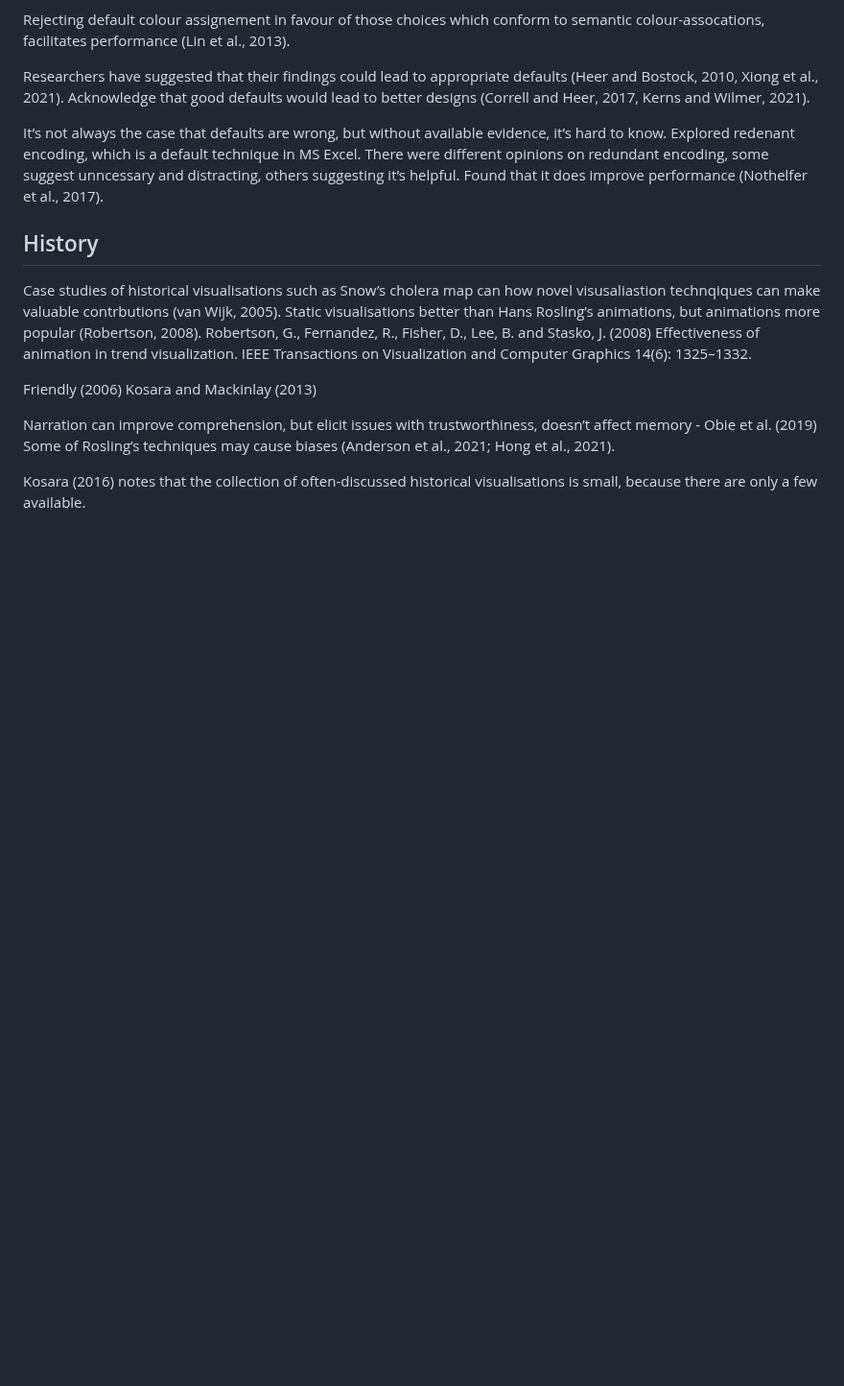
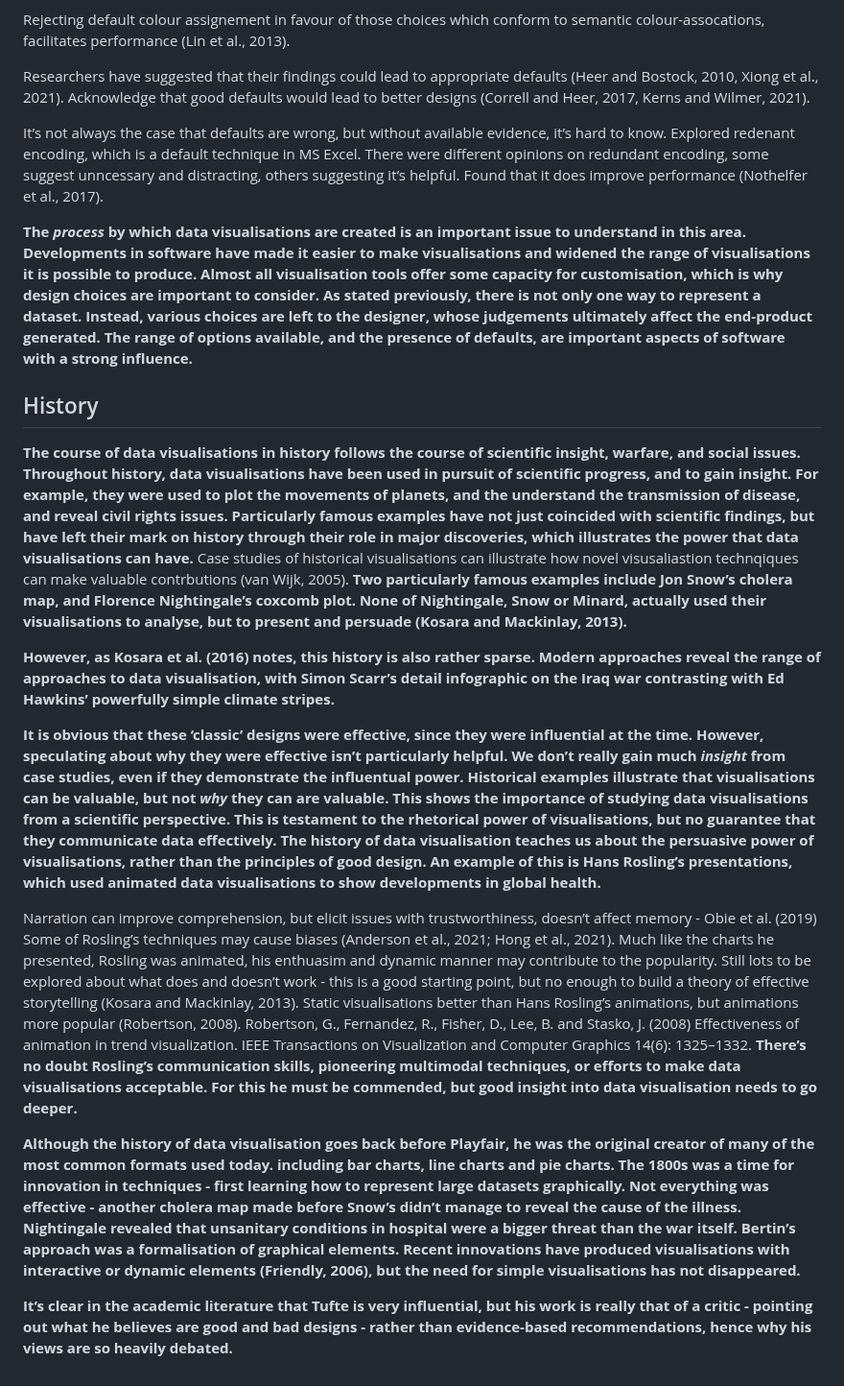
Before and after one commit to duncanbradley/thesis, a Markdown page: intro.md, the part around one of its changes. Shown at 96% size. GitHub-like rendering; blank space fills up the shorter version.

Commit message:
more on types, tools, and history

```diff
--- a/intro.md
+++ b/intro.md
@@ -132,16 +136,18 @@ Acknowledge that good defaults would lead to better designs (Correll and Heer, 2
 
 It’s not always the case that defaults are wrong, but without available evidence, it’s hard to know. Explored redenant encoding, which is a default technique in MS Excel. There were different opinions on redundant encoding, some suggest unncessary and distracting, others suggesting it’s helpful. Found that it does improve performance (Nothelfer et al., 2017).
 
+**The *process* by which data visualisations are created is an important issue to understand in this area. Developments in software have made it easier to make visualisations and widened the range of visualisations it is possible to produce. Almost all visualisation tools offer some capacity for customisation, which is why design choices are important to consider. As stated previously, there is not only one way to represent a dataset. Instead, various choices are left to the designer, whose judgements ultimately affect the end-product generated. The range of options available, and the presence of defaults, are important aspects of software with a strong influence.**
+
 ## History
 
-Case studies of historical visualisations such as Snow’s cholera map can how novel visusaliastion technqiques can make valuable contrbutions (van Wijk, 2005).
-Static visualisations better than Hans Rosling’s animations, but animations more popular (Robertson, 2008). Robertson, G., Fernandez, R., Fisher, D., Lee, B. and Stasko, J. (2008) Effectiveness of animation in trend visualization. IEEE Transactions on Visualization and Computer Graphics 14(6): 1325–1332.
+**The course of data visualisations in history follows the course of scientific insight, warfare, and social issues. Throughout history, data visualisations have been used in pursuit of scientific progress, and to gain insight. For example, they were used to plot the movements of planets, and the understand the transmission of disease, and reveal civil rights issues. Particularly famous examples have not just coincided with scientific findings, but have left their mark on history through their role in major discoveries, which illustrates the power that data visualisations can have.** Case studies of historical visualisations can illustrate how novel visusaliastion technqiques can make valuable contrbutions (van Wijk, 2005). **Two particularly famous examples include Jon Snow’s cholera map, and Florence Nightingale’s coxcomb plot. None of Nightingale, Snow or Minard, actually used their visualisations to analyse, but to present and persuade (Kosara and Mackinlay, 2013).**
 
-Friendly (2006)
-Kosara and Mackinlay (2013)
+**However, as Kosara et al. (2016) notes, this history is also rather sparse. Modern approaches reveal the range of approaches to data visualisation, with Simon Scarr’s detail infographic on the Iraq war contrasting with Ed Hawkins’ powerfully simple climate stripes.**
 
-Narration can improve comprehension, but elicit issues with trustworthiness, doesn’t affect memory - Obie et al. (2019)
-Some of Rosling’s techniques may cause biases (Anderson et al., 2021; Hong et al., 2021).
+**It is obvious that these ‘classic’ designs were effective, since they were influential at the time. However, speculating about why they were effective isn’t particularly helpful. We don’t really gain much *insight* from case studies, even if they demonstrate the influentual power. Historical examples illustrate that visualisations can be valuable, but not *why* they can are valuable. This shows the importance of studying data visualisations from a scientific perspective. This is testament to the rhetorical power of visualisations, but no guarantee that they communicate data effectively. The history of data visualisation teaches us about the persuasive power of visualisations, rather than the principles of good design. An example of this is Hans Rosling’s presentations, which used animated data visualisations to show developments in global health.**
 
+Narration can improve comprehension, but elicit issues with trustworthiness, doesn’t affect memory - Obie et al. (2019) Some of Rosling’s techniques may cause biases (Anderson et al., 2021; Hong et al., 2021). Much like the charts he presented, Rosling was animated, his enthuasim and dynamic manner may contribute to the popularity. Still lots to be explored about what does and doesn’t work - this is a good starting point, but no enough to build a theory of effective storytelling (Kosara and Mackinlay, 2013). Static visualisations better than Hans Rosling’s animations, but animations more popular (Robertson, 2008). Robertson, G., Fernandez, R., Fisher, D., Lee, B. and Stasko, J. (2008) Effectiveness of animation in trend visualization. IEEE Transactions on Visualization and Computer Graphics 14(6): 1325–1332. **There’s no doubt Rosling’s communication skills, pioneering multimodal techniques, or efforts to make data visualisations acceptable. For this he must be commended, but good insight into data visualisation needs to go deeper.**
 
-Kosara (2016) notes that the collection of often-discussed historical visualisations is small, because there are only a few available.
+**Although the history of data visualisation goes back before Playfair, he was the original creator of many of the most common formats used today. including bar charts, line charts and pie charts. The 1800s was a time for innovation in techniques - first learning how to represent large datasets graphically. Not everything was effective - another cholera map made before Snow’s didn’t manage to reveal the cause of the illness. Nightingale revealed that unsanitary conditions in hospital were a bigger threat than the war itself. Bertin’s approach was a formalisation of graphical elements. Recent innovations have produced visualisations with interactive or dynamic elements (Friendly, 2006), but the need for simple visualisations has not disappeared.**
+
+**It’s clear in the academic literature that Tufte is very influential, but his work is really that of a critic - pointing out what he believes are good and bad designs - rather than evidence-based recommendations, hence why his views are so heavily debated.**
```
Also changed, not shown: other parts of intro.md (+13 -9 lines).
